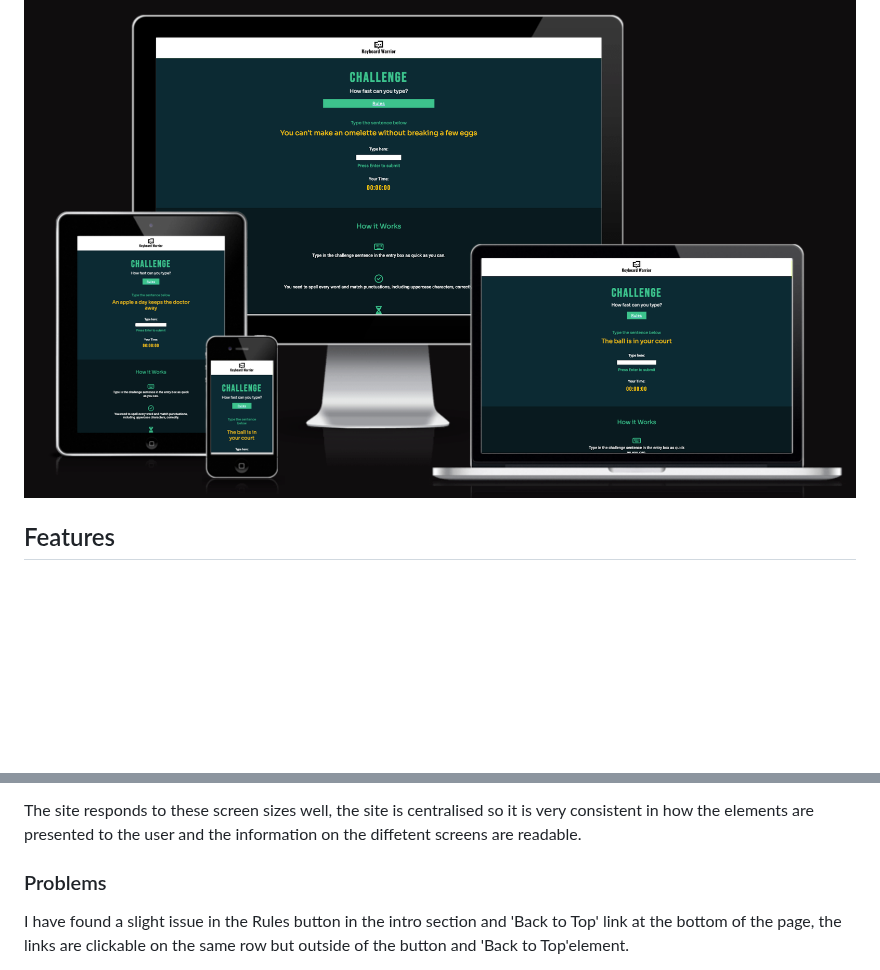
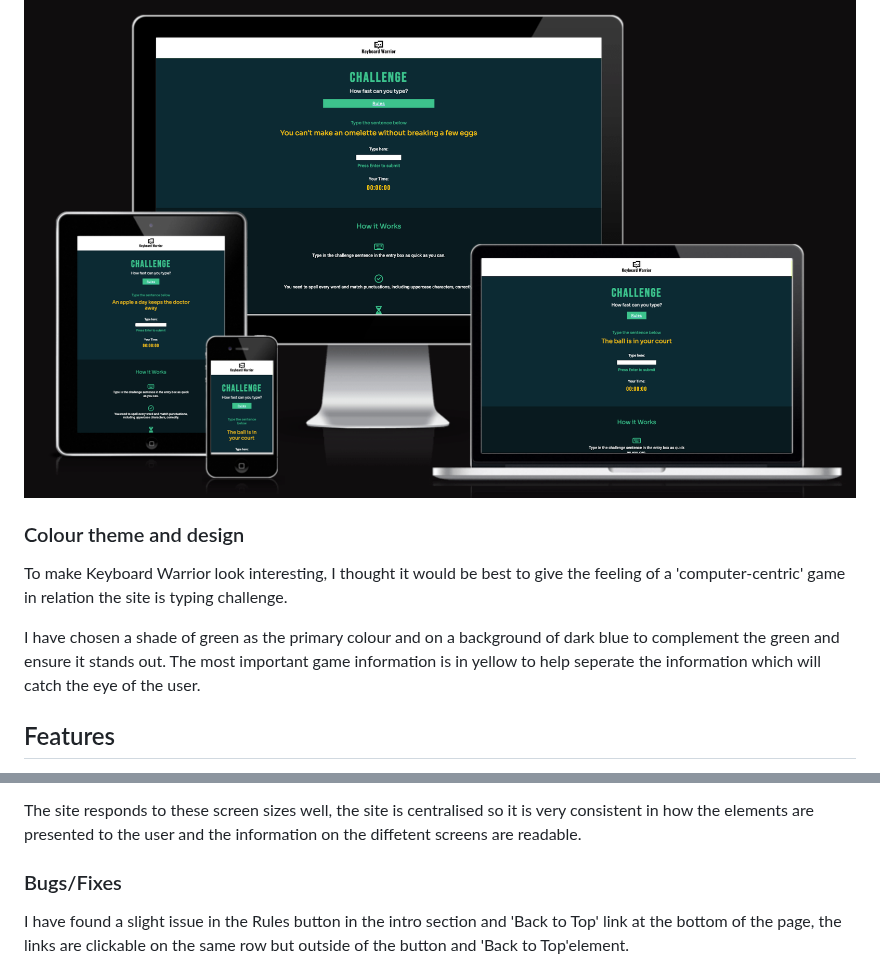
Before and after one commit to StringerMus/keyboard-warrior, a Markdown page: README.md, 2 parts joined by grey strips. Drawn GitHub-style; blank space fills up the shorter version.

Commit message:
Add Colour theme and design section in readme

```diff
--- a/README.md
+++ b/README.md
@@ -6,6 +6,11 @@ Keyboard Warrior will attract a young audience, mainly secondary school students
 [Visit website here](https://stringermus.github.io/keyboard-warrior/)
 
 ![responsive](media/responsive.png)
+
+### Colour theme and design
+To make Keyboard Warrior look interesting, I thought it would be best to give the feeling of a 'computer-centric' game in relation the site is typing challenge.
+
+I have chosen a shade of green as the primary colour and on a background of dark blue to complement the green and ensure it stands out. The most important game information is in yellow to help seperate the information which will catch the eye of the user.
 
 ## Features
 The website is a single page site, the page is essentially split into 5 sections but the main part of the web page will be the game area.
@@ -144,7 +149,7 @@ I have tested the site on different screen sizes on mobile screens-size (320px),
 
 The site responds to these screen sizes well, the site is centralised so it is very consistent in how the elements are presented to the user and the information on the diffetent screens are readable.
 
-### Problems
+### Bugs/Fixes
 I have found a slight issue in the Rules button in the intro section and 'Back to Top' link at the bottom of the page, the links are clickable on the same row but outside of the button and 'Back to Top'element.
 
 I have now amended this by removing the 'p' elements in the html in the syntax and having the required content with 'a' elements. This has now fixed the issue and the links are now only clickable inside the button and 'Back to top' link.
```
